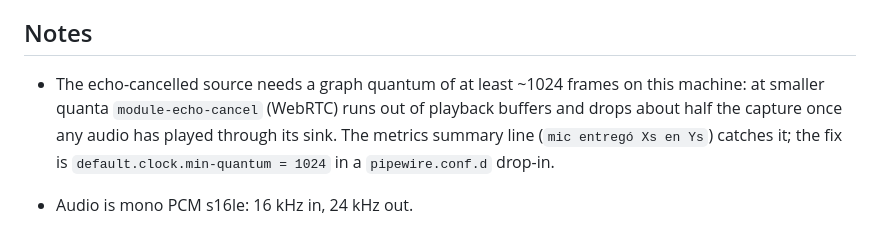
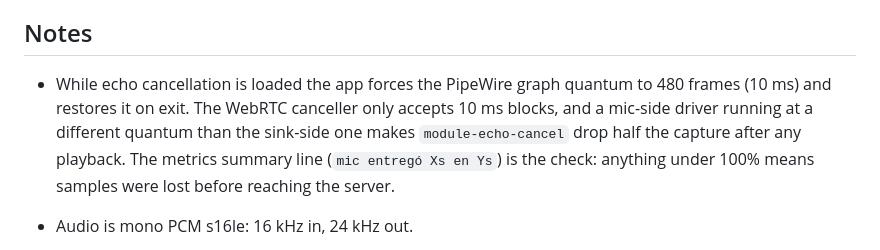
Before and after one commit to matiasbattocchia/chiche, a Markdown page: README.md, the part around the change. Rendered like a GitHub page.

Commit message:
README: the quantum note, corrected
Co-Authored-By: Claude Fable 5.1 <noreply@anthropic.com>
Claude-Session: https://claude.ai/code/session_01K3YNPy4qHGL1F7i3foNhFe

```diff
--- a/README.md
+++ b/README.md
@@ -99,11 +99,12 @@ that latency is the API's.
 
 ## Notes
 
-- The echo-cancelled source needs a graph quantum of at least ~1024 frames on this
-  machine: at smaller quanta `module-echo-cancel` (WebRTC) runs out of playback
-  buffers and drops about half the capture once any audio has played through its
-  sink. The metrics summary line (`mic entregó Xs en Ys`) catches it; the fix is
-  `default.clock.min-quantum = 1024` in a `pipewire.conf.d` drop-in.
+- While echo cancellation is loaded the app forces the PipeWire graph quantum to 480
+  frames (10 ms) and restores it on exit. The WebRTC canceller only accepts 10 ms
+  blocks, and a mic-side driver running at a different quantum than the sink-side one
+  makes `module-echo-cancel` drop half the capture after any playback. The metrics
+  summary line (`mic entregó Xs en Ys`) is the check: anything under 100% means
+  samples were lost before reaching the server.
 
 - Audio is mono PCM s16le: 16 kHz in, 24 kHz out.
 - The import map points at the SDK's **web** build. The Node build goes through
```
